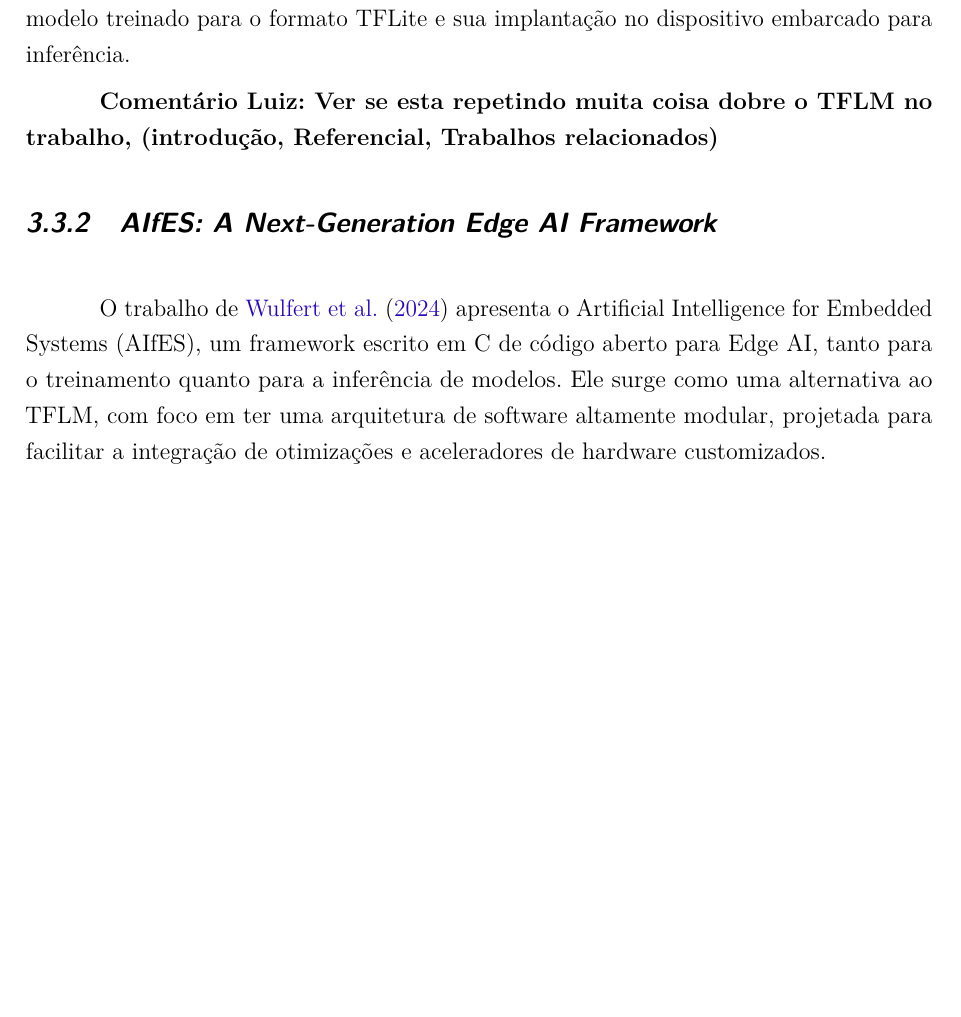
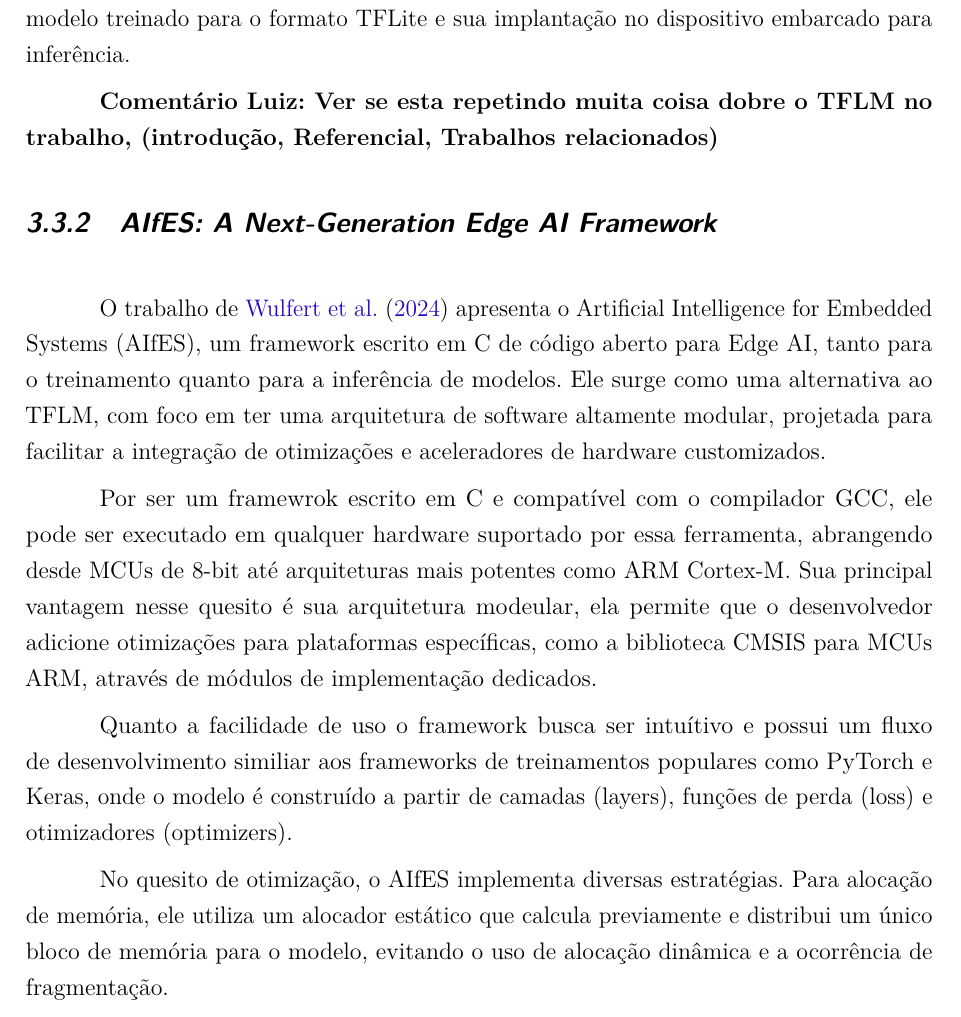
Before and after one commit to LuizEduardoRezende/TCC-2-TFLM, a LaTeX thesis (main.tex, which reads capitulos/2TrabRelac.tex): part of page 37 of 52, cut so that both start at the same text, the shorter picture padded with empty space. Compiled offline with pdfLaTeX.

Commit message:
update trabalhos-relacionados

```diff
--- a/capitulos/2TrabRelac.tex
+++ b/capitulos/2TrabRelac.tex
@@ -42,7 +42,12 @@
 \subsection{AIfES: A Next-Generation Edge AI Framework}
 O trabalho de \citeonline{AIfES} apresenta o Artificial Intelligence for Embedded Systems (AIfES), um framework escrito em C de código aberto para Edge AI, tanto para o treinamento quanto para a inferência de modelos. Ele surge como uma alternativa ao TFLM, com foco em ter uma arquitetura de software altamente modular, projetada para facilitar a integração de otimizações e aceleradores de hardware customizados.
 
+Por ser um framewrok escrito em C e compatível com o compilador GCC, ele pode ser executado em qualquer hardware suportado por essa ferramenta, abrangendo desde MCUs de 8-bit até arquiteturas mais potentes como ARM Cortex-M. Sua principal vantagem nesse quesito é sua arquitetura modeular, ela permite que o desenvolvedor adicione otimizações para plataformas específicas, como a biblioteca CMSIS para MCUs ARM, através de módulos de implementação dedicados.
 
+Quanto a facilidade de uso o framework busca ser intuítivo e possui um fluxo de desenvolvimento similiar aos frameworks de treinamentos populares como PyTorch e Keras, onde o modelo é construído a partir de camadas (layers), funções de perda (loss) e otimizadores (optimizers).
+%Falta falar da documentação e sobre o fluxo de desenvolvimento com modelos já prontos, sem o sem o fluxo de treinamento.
+
+No quesito de otimização, o AIfES implementa diversas estratégias. Para alocação de memória, ele utiliza um alocador estático que calcula previamente e distribui um único bloco de memória para o modelo, evitando o uso de alocação dinâmica e a ocorrência de fragmentação.
 
 \subsection{Trabalho 3 (T3)}
 
```
Also changed, not shown: main.pdf, 1 other file.
